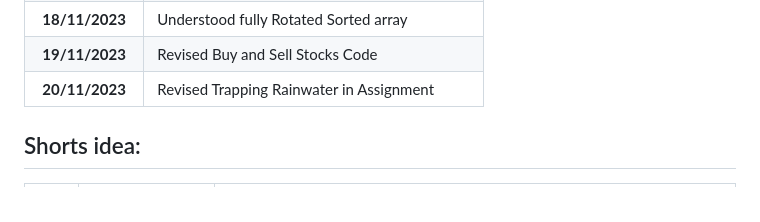
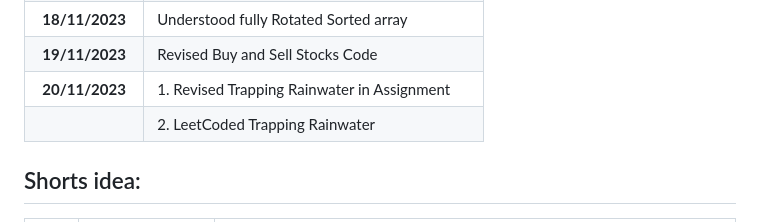
Before and after one commit to pbtech25/CODE-CHRONICLE, a Markdown page: README.md, the part around the change. Rendered like a GitHub page.

```diff
--- a/README.md
+++ b/README.md
@@ -18,7 +18,8 @@ Started coding on 05/11/2023
 | **17/11/2023**  | Revised Binary Search Algorithm                |
 | **18/11/2023**  | Understood fully Rotated Sorted array          |
 | **19/11/2023**  | Revised Buy and Sell Stocks Code               |
-| **20/11/2023**  | Revised Trapping Rainwater in Assignment       |
+| **20/11/2023**  | 1. Revised Trapping Rainwater in Assignment    |
+|                 | 2. LeetCoded Trapping Rainwater                |
 
 ## Shorts idea:
 
```
